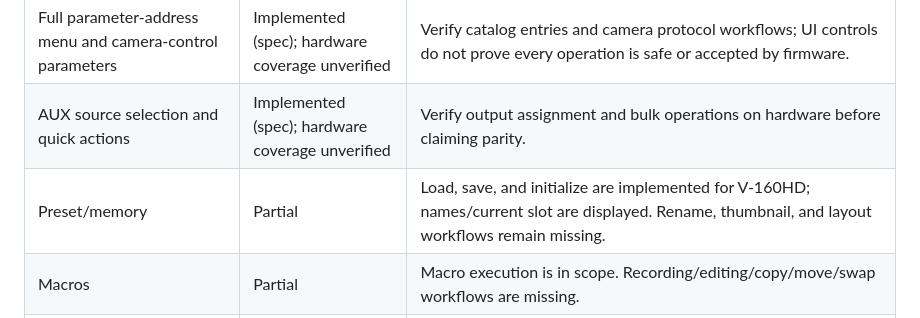
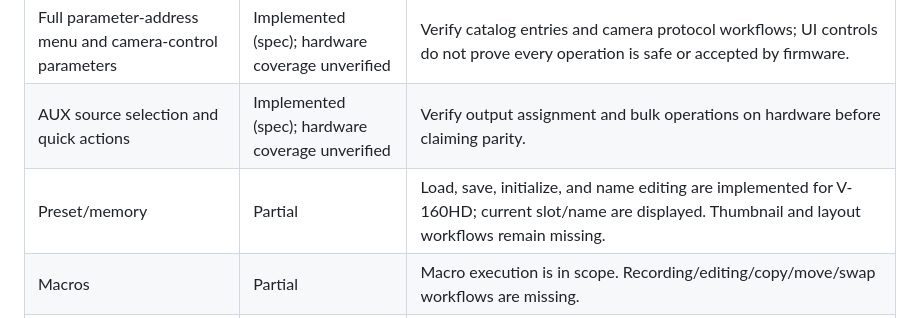
Before and after one commit to kajisho5/crosspoint, a Markdown page: docs/RCS-PARITY.md, the part around the change. GitHub-like rendering.

Commit message:
docs: reflect preset memory editing implementation

```diff
--- a/docs/RCS-PARITY.md
+++ b/docs/RCS-PARITY.md
@@ -19,7 +19,7 @@ This document tracks SW CROSSPOINT against the user-visible V-160HD RCS / V-160H
 | Audio mixer levels and mute | Implemented (spec); hardware coverage unverified | Verify ranges, channel mapping, and feedback against the V-160HD. |
 | Full parameter-address menu and camera-control parameters | Implemented (spec); hardware coverage unverified | Verify catalog entries and camera protocol workflows; UI controls do not prove every operation is safe or accepted by firmware. |
 | AUX source selection and quick actions | Implemented (spec); hardware coverage unverified | Verify output assignment and bulk operations on hardware before claiming parity. |
-| Preset/memory | Partial | Load, save, and initialize are implemented for V-160HD; names/current slot are displayed. Rename, thumbnail, and layout workflows remain missing. |
+| Preset/memory | Partial | Load, save, initialize, and name editing are implemented for V-160HD; current slot/name are displayed. Thumbnail and layout workflows remain missing. |
 | Macros | Partial | Macro execution is in scope. Recording/editing/copy/move/swap workflows are missing. |
 | Sequencer | Partial | Basic ON/AUTO/PREV/NEXT/JUMP controls are in scope. Building and editing sequences are missing. |
 | GPO 1–16 | Missing / unknown | The repository notes no confirmed public address map; do not infer commands. |
```
